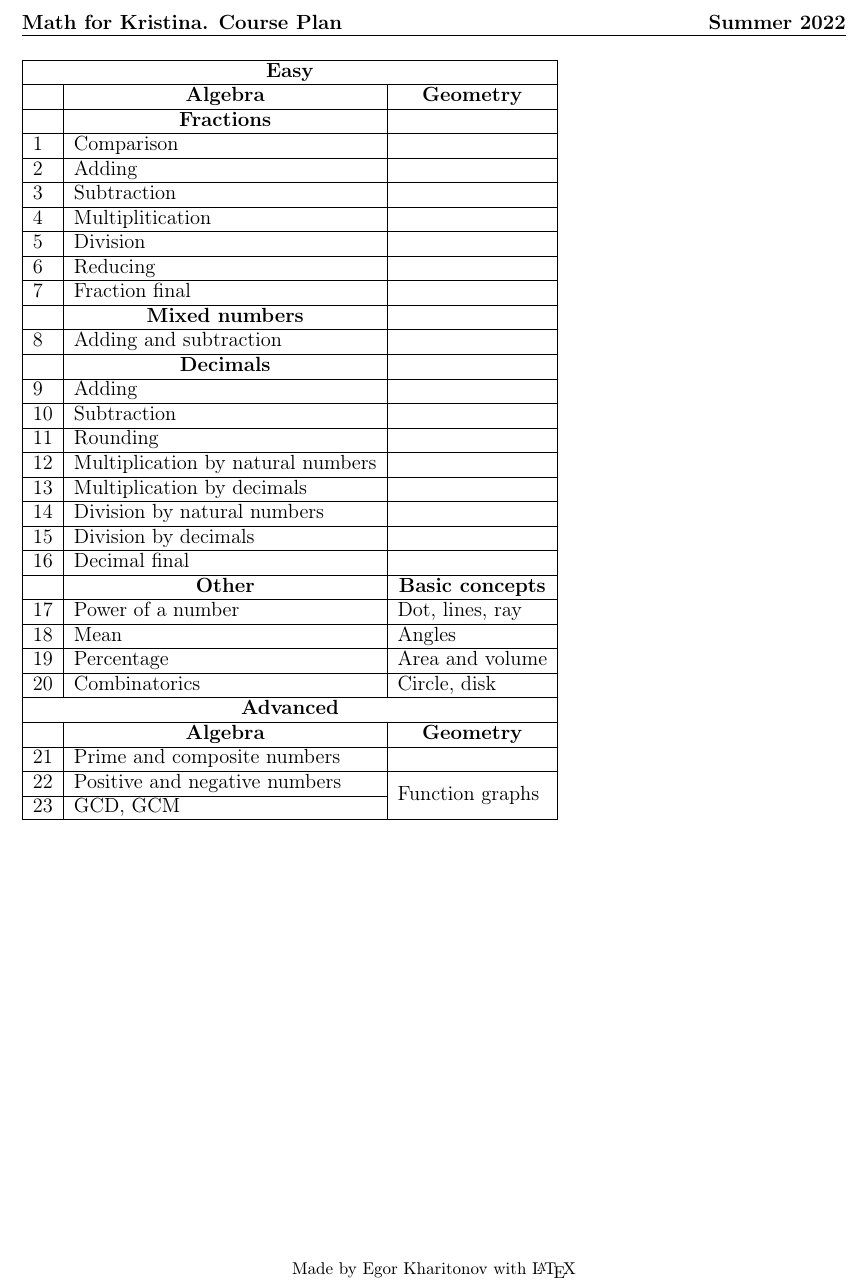
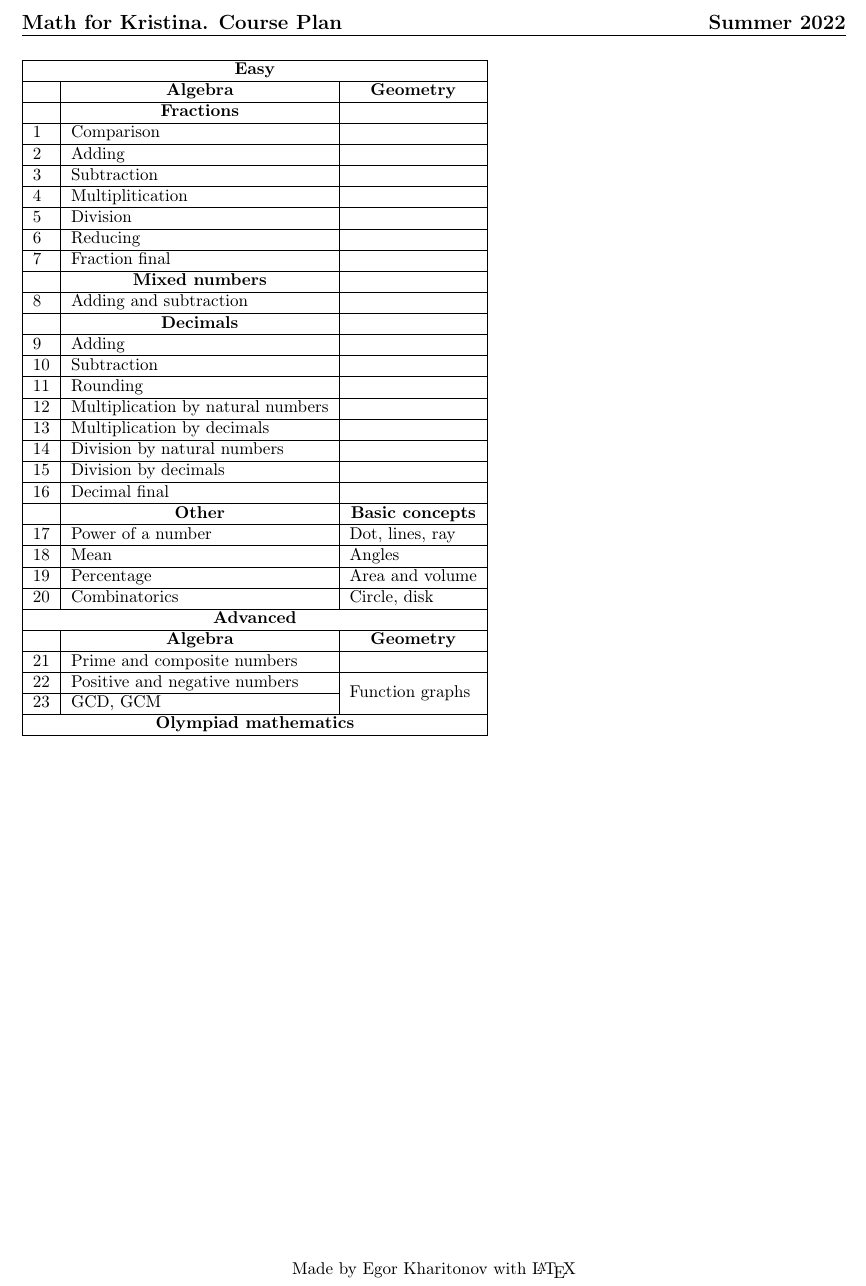
Before and after one commit to kharitonov-egor/latex-math, a LaTeX document (course.tex): part of the page, cut so that both start at the same text. Compiled offline with pdfLaTeX.

Commit message:
added olympic math

```diff
--- a/course.tex
+++ b/course.tex
@@ -21,8 +21,9 @@
 
 \begin{center}
 
+% Please add the following required packages to your document preamble:
+% \usepackage{multirow}
 \begin{table}[]
-\large
     \begin{tabular}{|lll|}
     \hline
     \multicolumn{3}{|c|}{\textbf{Easy}}                                                                                              \\ \hline
@@ -56,8 +57,10 @@
     \multicolumn{1}{|l|}{21} & \multicolumn{1}{l|}{Prime and composite numbers}       &                                              \\ \hline
     \multicolumn{1}{|l|}{22} & \multicolumn{1}{l|}{Positive and negative numbers}     & \multirow{2}{*}{Function graphs}             \\ \cline{1-2}
     \multicolumn{1}{|l|}{23} & \multicolumn{1}{l|}{GCD, GCM}                          &                                              \\ \hline
+    \multicolumn{3}{|c|}{\textbf{Olympiad mathematics}}                                                                              \\ \hline
     \end{tabular}
     \end{table}
+
 \end{center}
 
 
```
Also changed, not shown: course.pdf. Lines whose indentation alone changed are shown as unchanged.
